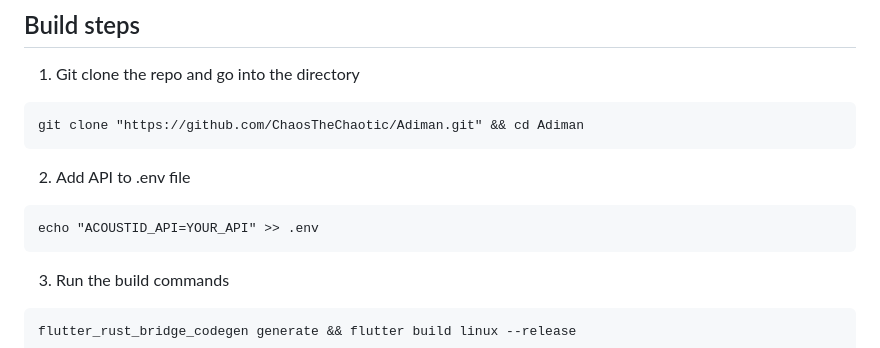
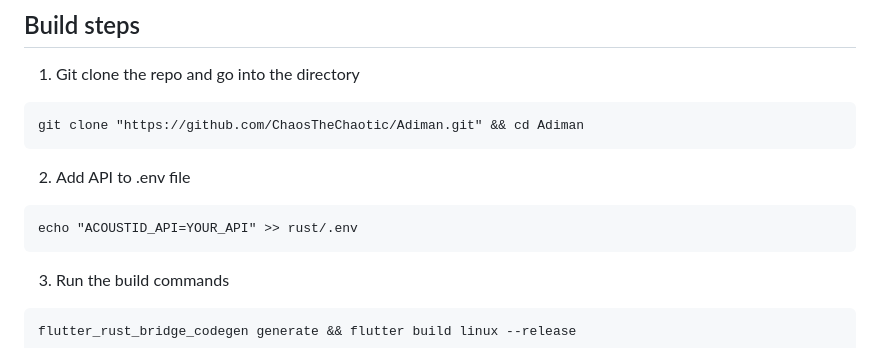
Before and after one commit to ChaosTheChaotic/Adiman, a Markdown page: README.md, the part around the change. GitHub-like rendering.

Commit message:
New path

````diff
--- a/README.md
+++ b/README.md
@@ -97,7 +97,7 @@ git clone "https://github.com/ChaosTheChaotic/Adiman.git" && cd Adiman
 ```
 2. Add API to .env file
 ```
-echo "ACOUSTID_API=YOUR_API" >> .env
+echo "ACOUSTID_API=YOUR_API" >> rust/.env
 ```
 3. Run the build commands
 ```
````
